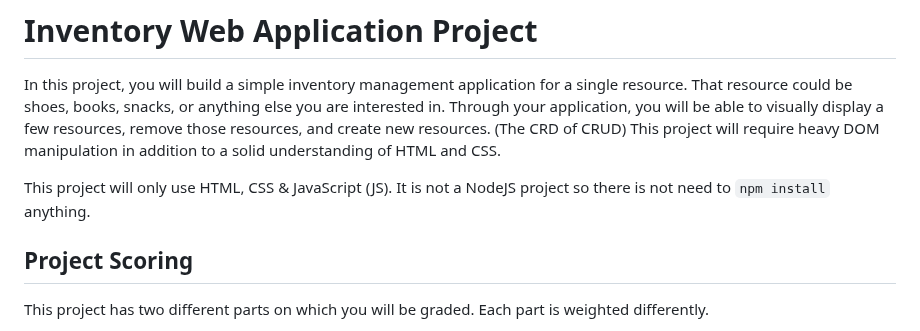
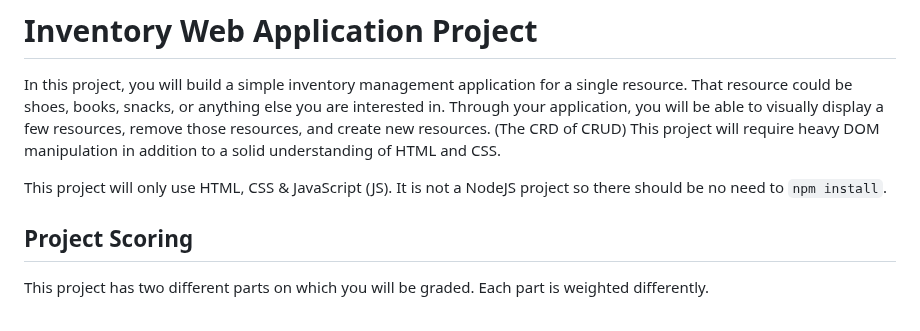
Before and after one commit to 10-3-pursuit/project-inventory-web-application, a Markdown page: readme.md, the part around the change. GitHub-like rendering.

Commit message:
update instructions

```diff
--- a/readme.md
+++ b/readme.md
@@ -2,7 +2,7 @@
 
 In this project, you will build a simple inventory management application for a single resource. That resource could be shoes, books, snacks, or anything else you are interested in. Through your application, you will be able to visually display a few resources, remove those resources, and create new resources. (The CRD of CRUD) This project will require heavy DOM manipulation in addition to a solid understanding of HTML and CSS.
 
-This project will only use HTML, CSS & JavaScript (JS). It is not a NodeJS project so there is not need to `npm install` anything.
+This project will only use HTML, CSS & JavaScript (JS). It is not a NodeJS project so there should be no need to `npm install`.
 
 ## Project Scoring
 
```
